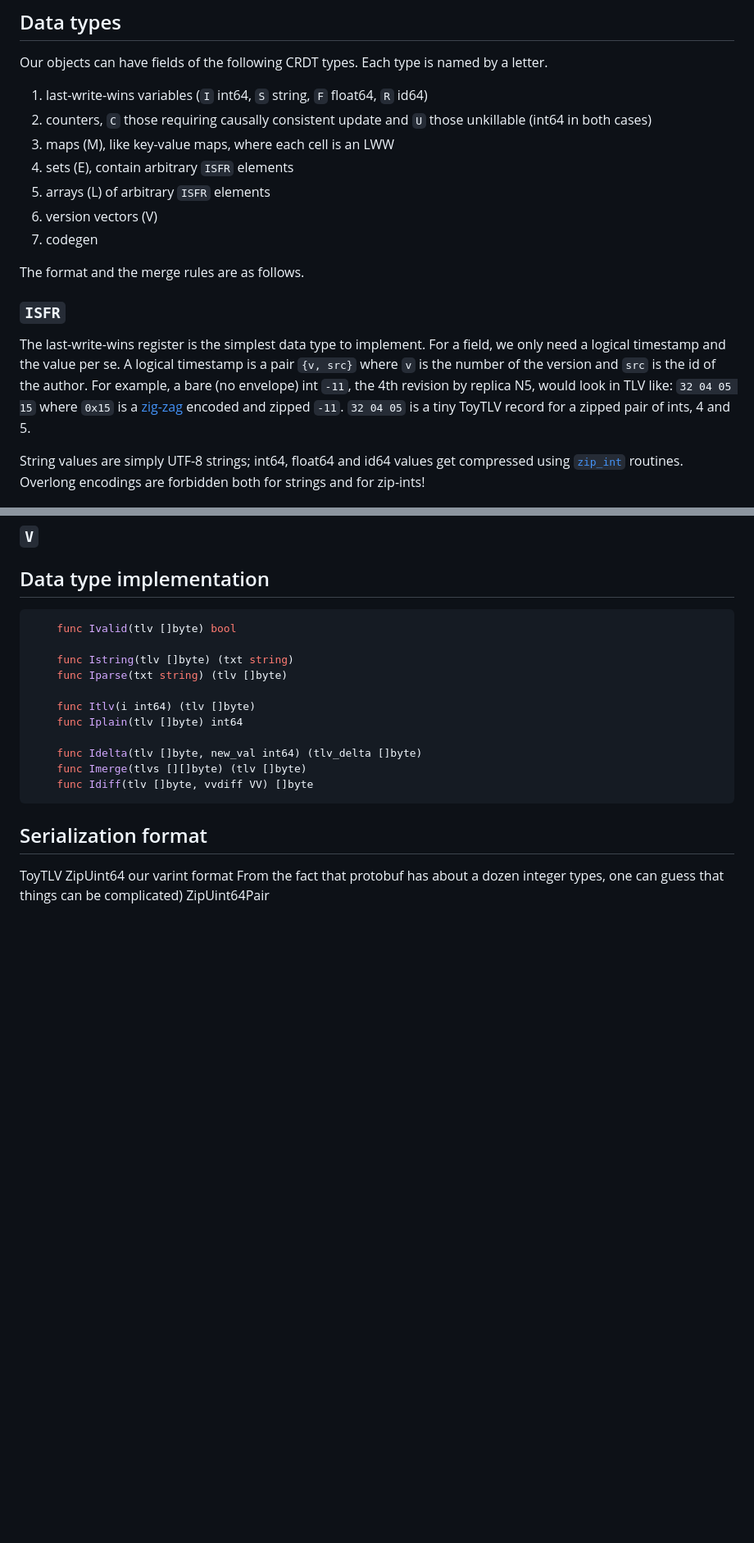
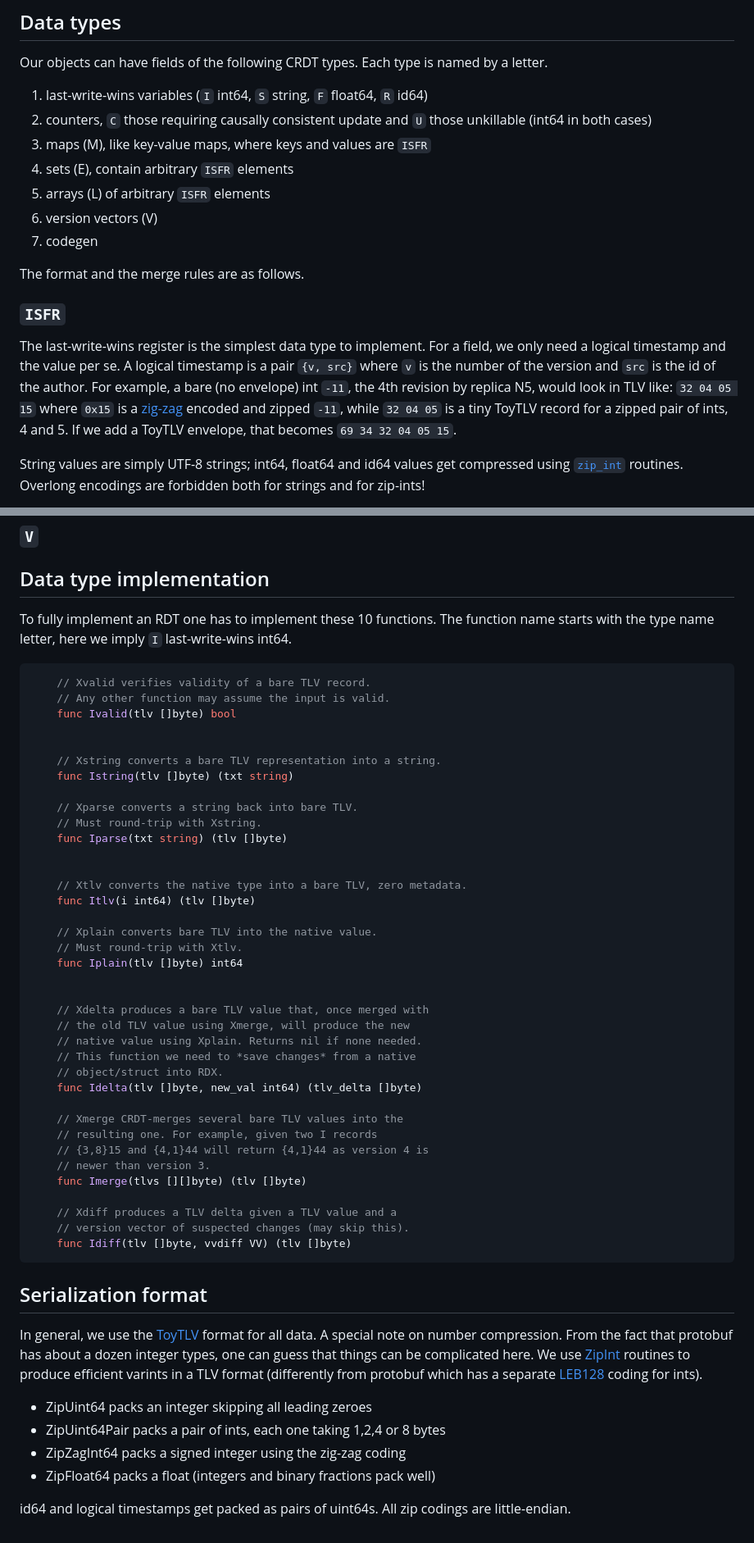
Before and after one commit to decentralized-hse/practice, a Markdown page: 07-crdt/README.md, 2 parts joined by grey strips. Shown at 82% size. Drawn GitHub-style; blank space fills up the shorter version.

Commit message:
more 07 crdt

`````diff
--- a/07-crdt/README.md
+++ b/07-crdt/README.md
@@ -50,7 +50,7 @@ type is named by a letter.
     float64, `R` id64)
  2. counters, `C` those requiring causally consistent update and
     `U` those unkillable (int64 in both cases)
- 3. maps (M), like key-value maps, where each cell is an LWW
+ 3. maps (M), like key-value maps, where keys and values are `ISFR`
  4. sets (E), contain arbitrary `ISFR` elements
  5. arrays (L) of arbitrary `ISFR` elements
  6. version vectors (V)
@@ -66,8 +66,9 @@ value per se. A logical timestamp is a pair `{v, src}` where `v`
 is the number of the version and `src` is the id of the author.
 For example, a bare (no envelope) int `-11`, the 4th revision by
 replica N5, would look in TLV like: `32 04 05 15` where `0x15`
-is a [zig-zag][g] encoded and zipped `-11`. `32 04 05` is a tiny
-ToyTLV record for a zipped pair of ints, 4 and 5.
+is a [zig-zag][g] encoded and zipped `-11`, while `32 04 05` is
+a tiny ToyTLV record for a zipped pair of ints, 4 and 5.
+If we add a ToyTLV envelope, that becomes `69 34 32 04 05 15`.
 
 String values are simply UTF-8 strings; int64, float64 and id64
 values get compressed using [`zip_int`][z] routines. Overlong
@@ -91,26 +92,64 @@ Merge rules for LWW are straighforward:
 
 ##  Data type implementation
 
+To fully implement an RDT one has to implement these 10 functions. The function
+name starts with the type name letter, here we imply `I` last-write-wins int64.
+
 ````go
+    // Xvalid verifies validity of a bare TLV record.
+    // Any other function may assume the input is valid.
     func Ivalid(tlv []byte) bool
 
+
+    // Xstring converts a bare TLV representation into a string.
     func Istring(tlv []byte) (txt string)
+
+    // Xparse converts a string back into bare TLV.
+    // Must round-trip with Xstring.
     func Iparse(txt string) (tlv []byte)
 
+
+    // Xtlv converts the native type into a bare TLV, zero metadata.
     func Itlv(i int64) (tlv []byte)
+
+    // Xplain converts bare TLV into the native value.
+    // Must round-trip with Xtlv.
     func Iplain(tlv []byte) int64
 
+
+    // Xdelta produces a bare TLV value that, once merged with
+    // the old TLV value using Xmerge, will produce the new
+    // native value using Xplain. Returns nil if none needed.
+    // This function we need to *save changes* from a native
+    // object/struct into RDX.
     func Idelta(tlv []byte, new_val int64) (tlv_delta []byte)
+
+    // Xmerge CRDT-merges several bare TLV values into the
+    // resulting one. For example, given two I records
+    // {3,8}15 and {4,1}44 will return {4,1}44 as version 4 is
+    // newer than version 3.
     func Imerge(tlvs [][]byte) (tlv []byte)
-    func Idiff(tlv []byte, vvdiff VV) []byte
+
+    // Xdiff produces a TLV delta given a TLV value and a
+    // version vector of suspected changes (may skip this).
+    func Idiff(tlv []byte, vvdiff VV) (tlv []byte)
 ````
 
 ##  Serialization format
 
-ToyTLV
-ZipUint64  our varint format
-From the fact that protobuf has about a dozen integer types, one can guess that things can be complicated)
-ZipUint64Pair
+In general, we use the [ToyTLV][t] format for all data. A special note on
+number compression. From the fact that protobuf has about a dozen integer
+types, one can guess that things can be complicated here. We use [ZipInt][z]
+routines to produce efficient varints in a TLV format (differently from
+protobuf which has a separate [LEB128][b] coding for ints).
+
+  - ZipUint64 packs an integer skipping all leading zeroes
+  - ZipUint64Pair packs a pair of ints, each one taking 1,2,4 or 8 bytes
+  - ZipZagInt64 packs a signed integer using the zig-zag coding
+  - ZipFloat64 packs a float (integers and binary fractions pack well)
+
+id64 and logical timestamps get packed as pairs of uint64s.
+All zip codings are little-endian.
 
 [c]: https://github.com/learn-decentralized-systems/Chotki/blob/main/ARCHITECTURE.md
 [x]: https://en.wikipedia.org/wiki/Causal_consistency
`````
Also changed, not shown: other parts of 07-crdt/README.md (+2 -0 lines).
